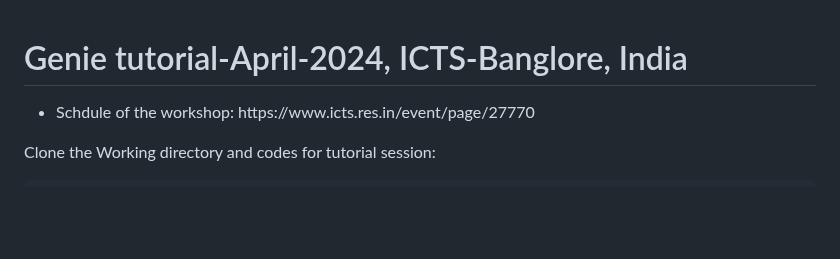
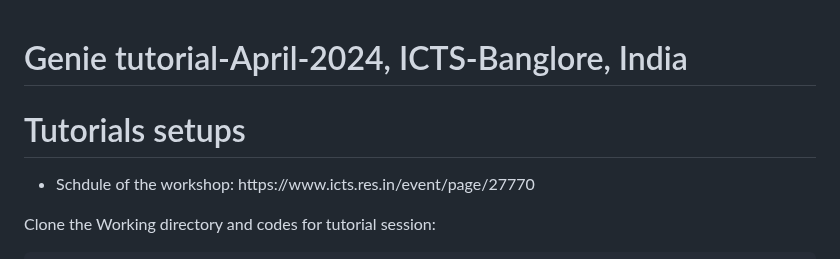
Before and after one commit to JaydipSingh/genie_tutorial, a Markdown page: README.md, the part around the change. Drawn GitHub-style; blank space fills up the shorter version.

```diff
--- a/README.md
+++ b/README.md
@@ -1,5 +1,5 @@
 # Genie tutorial-April-2024, ICTS-Banglore, India
-
+# Tutorials setups
 
 
 <ul>
```
